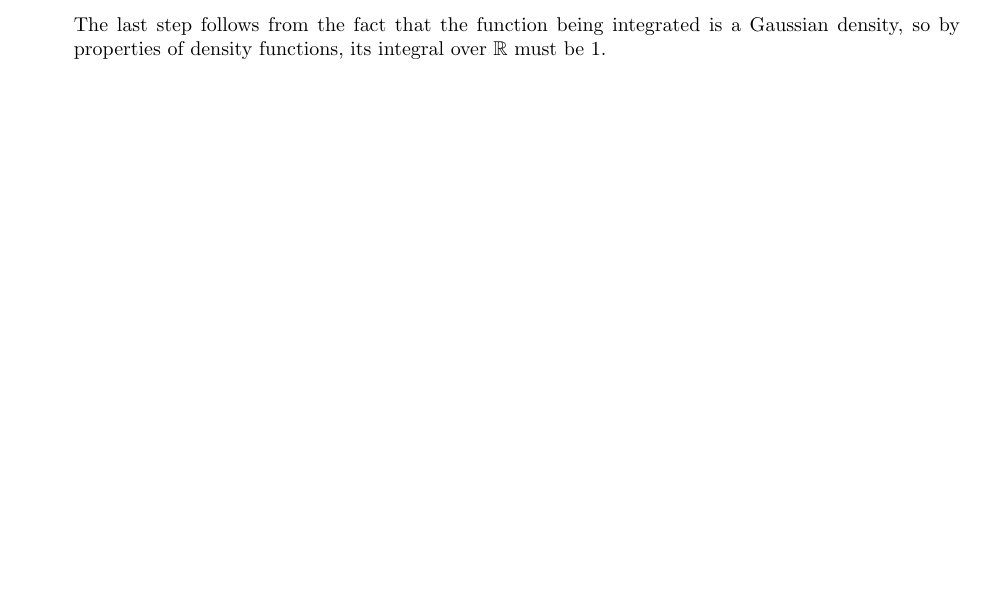
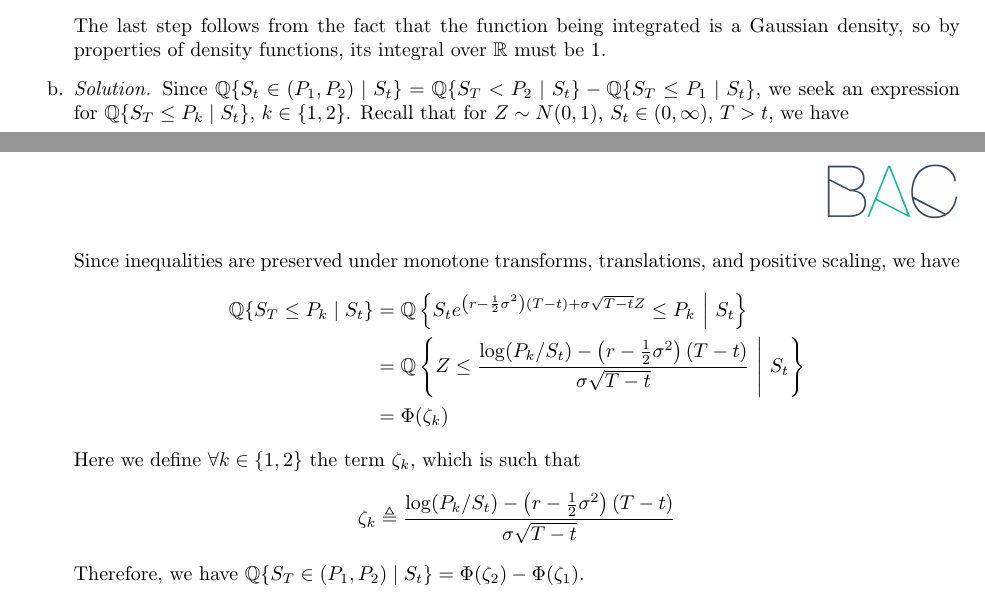
Before and after one commit to phetdam/bac-advanced-ml, a LaTeX document (lessons/lecture_01/solution_01.tex): part of page 3 of 3 before the commit and two parts of pages 3 and 4 of 4 after it, the two joined at a grey line, cut so that both start at the same text, the shorter picture padded with empty space. Compiled offline with pdfLaTeX.

Commit message:
fix hint in 2.4.b in exercise_01.tex as inequalities preserve only positive scalings + complete solution_01.tex

```diff
--- a/lessons/lecture_01/solution_01.tex
+++ b/lessons/lecture_01/solution_01.tex
@@ -394,16 +383,10 @@ $ \Omega $ in the previous question.
     a Gaussian density, so by properties of density functions, its integral
     over $ \mathbb{R} $ must be $ 1 $.
 
-%    \item
-%    Let $ P_1, P_2 \in (0, \infty) $, $ P_1 < P_2 $, be two price thresholds.
-%    What is $ \mathbb{Q}\{S_T \in (P_1, P_2) \mid S_t\} $? Write your answer
-%    as the difference of two terms involving $ \Phi $, the normal cdf.
-%
-%    \medskip
-%
-%    \textit{Hint.} Note that $ \mathbb{Q}\{S_T \in (P_1, P_2)\} =
-%    \mathbb{Q}\{S_T < P_2\} - \mathbb{Q}\{S_T \le P_1\} $. Use the fact that
-%    inequalities are preserved under monotone and affine transforms. Your
-%    answer should be of the form $ \Phi(\zeta_2) - \Phi(\zeta_1) $, where
-%    $ \zeta_k $, $ k \in \{1, 2\} $, is a quantity involving $ S_t $, $ P_k $,
-%    and constants.
+    \item
+    \textit{Solution.} Since $ \mathbb{Q}\{S_t \in (P_1, P_2) \mid S_t\} =
+    \mathbb{Q}\{S_T < P_2 \mid S_t\} - \mathbb{Q}\{S_T \le P_1 \mid S_t\} $,
+    we seek an expression for $ \mathbb{Q}\{S_T \le P_k \mid S_t\} $,
+    $ k \in \{1, 2\} $. Recall that for $ Z \sim N(0, 1) $,
+    $ S_t \in (0, \infty) $, $ T > t $, we have
+    \begin{equation*}
@@ -410,3 +397,30 @@ $ \Omega $ in the previous question.
+    Since inequalities are preserved under monotone transforms, translations,
+    and positive scaling, we have
+    \begin{equation*}
+        \begin{split}
+        \mathbb{Q}\{S_T \le P_k \mid S_t\} & = \mathbb{Q}\left\{
+            S_te^{
+                \left(r - \frac{1}{2}\sigma^2\right)(T - t) +
+                \sigma\sqrt{T - t}Z
+            } \le P_k \ \middle\vert \ S_t
+        \right\} \\
+        & = \mathbb{Q}\left\{
+            Z \le \frac{
+                \log(P_k / S_t) - \left(r - \frac{1}{2}\sigma^2\right)(T - t)
+            }{\sigma\sqrt{T - t}} \ \middle\vert \ S_t
+        \right\} \\
+        & = \Phi(\zeta_k)
+	    \end{split}
+    \end{equation*}
+    Here we define $ \forall k \in \{1, 2\} $ the term $ \zeta_k $, which is
+    such that
+    \begin{equation*}
+        \zeta_k \triangleq \frac{
+            \log(P_k / S_t) - \left(r - \frac{1}{2}\sigma^2\right)(T - t)
+        }{\sigma\sqrt{T - t}}
+    \end{equation*}
+    Therefore, we have $ \mathbb{Q}\{S_T \in (P_1, P_2) \mid S_t\} =
+    \Phi(\zeta_2) - \Phi(\zeta_1) $.
 \end{enumerate}
 
 \end{document}
```
Also changed, not shown: lessons/lecture_01/exercise_01.tex (+4 -4 lines), lessons/lecture_01/solution_01.tex (15 more changed lines).
